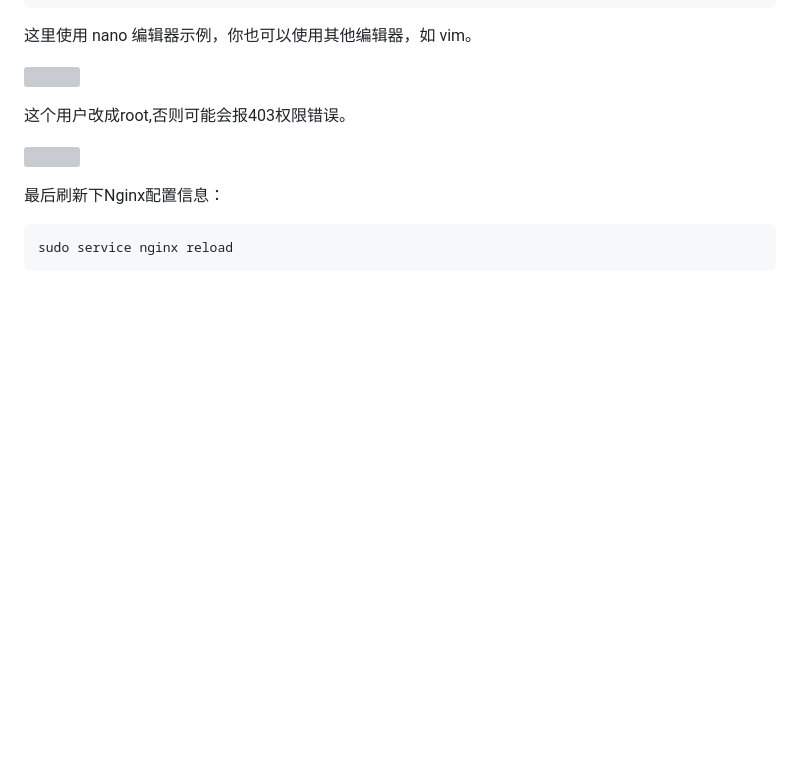
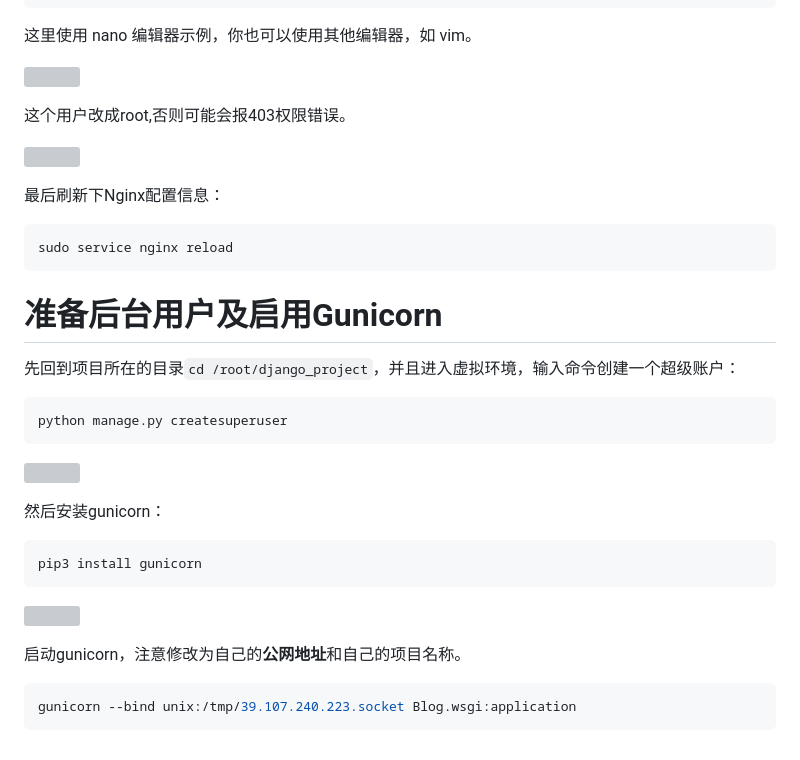
Before and after one commit to MyStudyPython/study_django_project, a Markdown page: doc/18.阿里云部署博客项目.md, the part around the change. Drawn GitHub-style; blank space fills up the shorter version; grey boxes are pictures that could not be loaded.

Commit message:
🎉 准备后台用户及启用Gunicorn

````diff
--- a/doc/18.阿里云部署博客项目.md
+++ b/doc/18.阿里云部署博客项目.md
@@ -335,3 +335,26 @@ sudo nano /etc/nginx/nginx.conf
 ```sh
 sudo service nginx reload
 ```
+
+# 准备后台用户及启用Gunicorn
+
+先回到项目所在的目录`cd /root/django_project`，并且进入虚拟环境，输入命令创建一个超级账户：
+```sh
+python manage.py createsuperuser
+```
+
+![](https://img-blog.csdnimg.cn/img_convert/cee9afa83480a71d4a3aeb159f59eced.png)
+
+然后安装gunicorn：
+
+```sh
+pip3 install gunicorn
+```
+
+![](https://img-blog.csdnimg.cn/img_convert/bc91afa2cf1e353aab726aa7d787dae1.png)
+
+启动gunicorn，注意修改为自己的**公网地址**和自己的项目名称。
+
+```sh
+gunicorn --bind unix:/tmp/39.107.240.223.socket Blog.wsgi:application
+```
````
